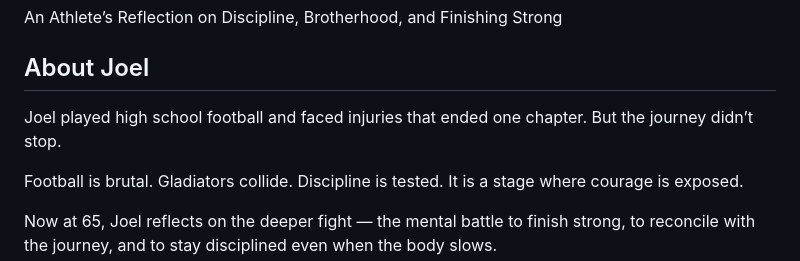
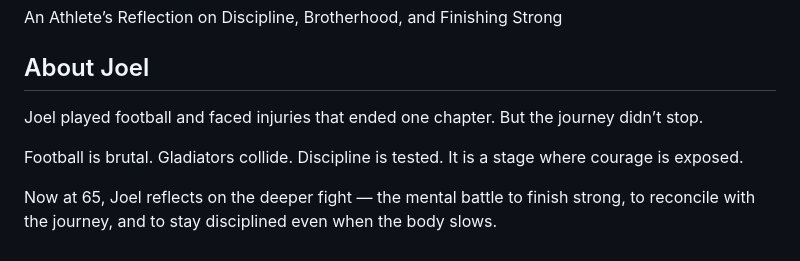
Before and after one commit to jwromas/joel_site, a Markdown page: README.md, the part around the change. Rendered like a GitHub page.

```diff
--- a/README.md
+++ b/README.md
@@ -85,7 +85,7 @@ An Athlete’s Reflection on Discipline, Brotherhood, and Finishing Strong
 <div style="max-width:900px; margin:auto; padding:50px 20px;">
 <h2>About Joel</h2>
 <p style="color:lightgray; line-height:1.6;">
-Joel played high school football and faced injuries that ended one chapter.
+Joel played football and faced injuries that ended one chapter.
 But the journey didn’t stop.
 
 Football is brutal. Gladiators collide. Discipline is tested.
```
